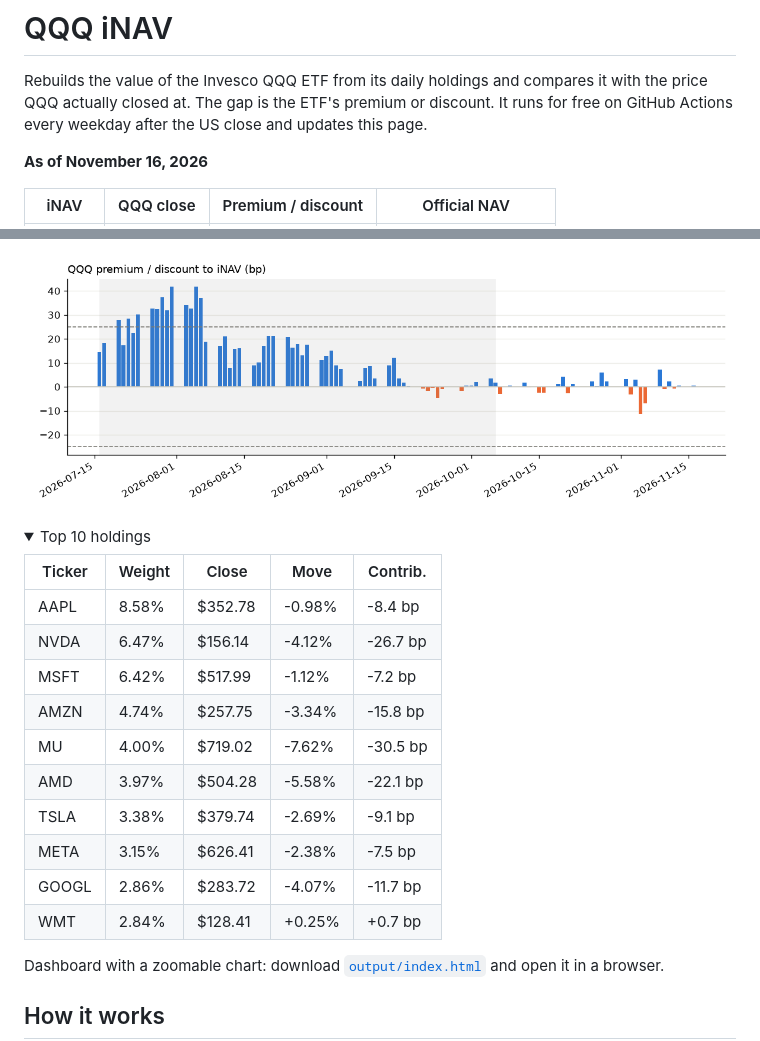
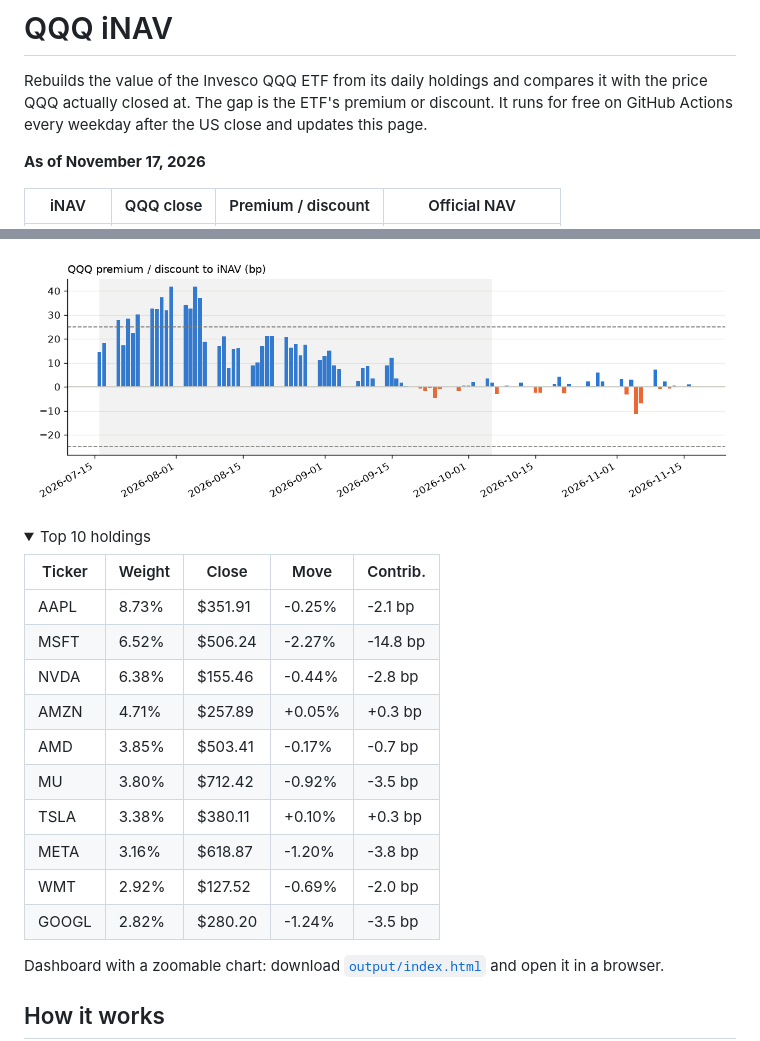
Before and after one commit to vanshwahi01/qqq-inav-monitor, a Markdown page: README.md, 2 parts joined by grey strips. Rendered like a GitHub page; pictures changed too: output/chart.png; folded sections open.

Commit message:
Daily iNAV update 2026-11-18

```diff
--- a/README.md
+++ b/README.md
@@ -4,7 +4,7 @@ Rebuilds the value of the Invesco QQQ ETF from its daily holdings and compares i
 It runs for free on GitHub Actions every weekday after the US close and updates this page.
 
 <!-- latest:start -->
-**As of November 16, 2026**
+**As of November 17, 2026**
 
 | iNAV | QQQ close | Premium / discount | Official NAV |
 |---|---|---|---|
@@ -16,16 +16,16 @@ It runs for free on GitHub Actions every weekday after the US close and updates
 
 | Ticker | Weight | Close | Move | Contrib. |
 |---|---|---|---|---|
-| AAPL | 8.58% | $352.78 | -0.98% | -8.4 bp |
-| NVDA | 6.47% | $156.14 | -4.12% | -26.7 bp |
-| MSFT | 6.42% | $517.99 | -1.12% | -7.2 bp |
-| AMZN | 4.74% | $257.75 | -3.34% | -15.8 bp |
-| MU | 4.00% | $719.02 | -7.62% | -30.5 bp |
-| AMD | 3.97% | $504.28 | -5.58% | -22.1 bp |
-| TSLA | 3.38% | $379.74 | -2.69% | -9.1 bp |
-| META | 3.15% | $626.41 | -2.38% | -7.5 bp |
-| GOOGL | 2.86% | $283.72 | -4.07% | -11.7 bp |
-| WMT | 2.84% | $128.41 | +0.25% | +0.7 bp |
+| AAPL | 8.73% | $351.91 | -0.25% | -2.1 bp |
+| MSFT | 6.52% | $506.24 | -2.27% | -14.8 bp |
+| NVDA | 6.38% | $155.46 | -0.44% | -2.8 bp |
+| AMZN | 4.71% | $257.89 | +0.05% | +0.3 bp |
+| AMD | 3.85% | $503.41 | -0.17% | -0.7 bp |
+| MU | 3.80% | $712.42 | -0.92% | -3.5 bp |
+| TSLA | 3.38% | $380.11 | +0.10% | +0.3 bp |
+| META | 3.16% | $618.87 | -1.20% | -3.8 bp |
+| WMT | 2.92% | $127.52 | -0.69% | -2.0 bp |
+| GOOGL | 2.82% | $280.20 | -1.24% | -3.5 bp |
 
 </details>
 <!-- latest:end -->
```
Also changed, not shown: other parts of README.md (+1 -1 lines), 3 other files.
